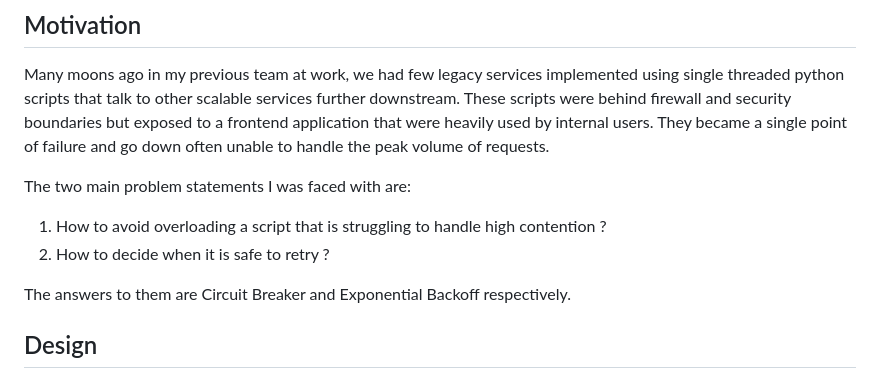
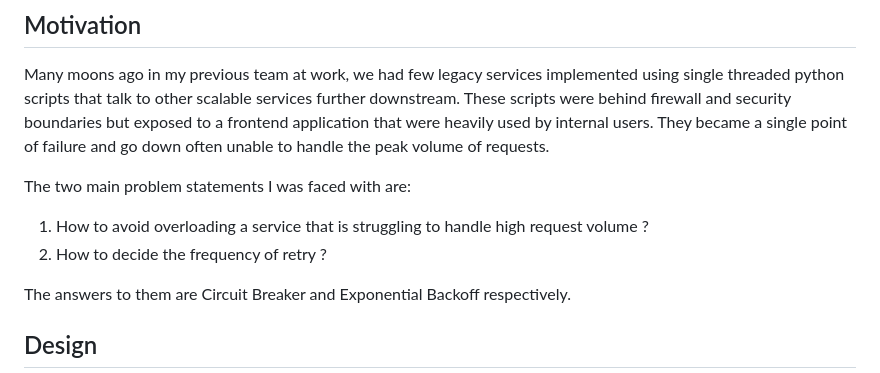
Before and after one commit to beyonddream/beyonddream.github.io, a Markdown page: posts/post-3.md, the part around the change. GitHub-like rendering.

Commit message:
minor rewording

```diff
--- a/posts/post-3.md
+++ b/posts/post-3.md
@@ -15,8 +15,8 @@ Many moons ago in my previous team at work, we had few legacy services implement
 
 The two main problem statements I was faced with are:
 
-1) How to avoid overloading a script that is struggling to handle high contention ?
-2) How to decide when it is safe to retry ?
+1) How to avoid overloading a service that is struggling to handle high request volume ?
+2) How to decide the frequency of retry ?
 
 The answers to them are Circuit Breaker and Exponential Backoff respectively.
 
```
